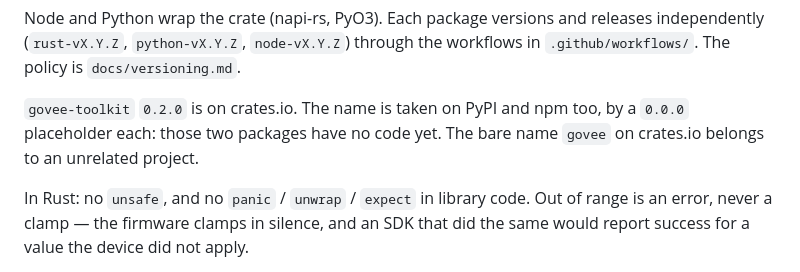
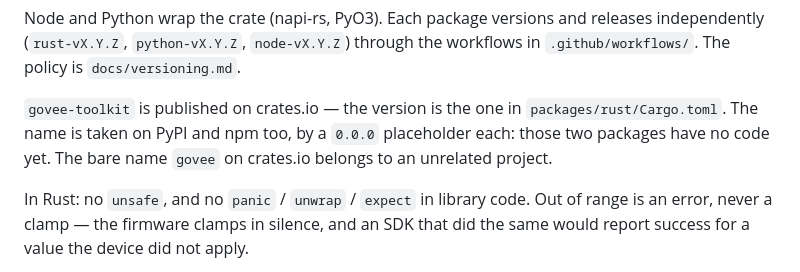
Before and after one commit to damient/govee-toolkit, a Markdown page: CLAUDE.md, the part around the change. Drawn GitHub-style.

```diff
--- a/CLAUDE.md
+++ b/CLAUDE.md
@@ -146,9 +146,10 @@ Node and Python wrap the crate (napi-rs, PyO3). Each package versions and
 releases independently (`rust-vX.Y.Z`, `python-vX.Y.Z`, `node-vX.Y.Z`) through
 the workflows in `.github/workflows/`. The policy is `docs/versioning.md`.
 
-`govee-toolkit` `0.2.0` is on crates.io. The name is taken on PyPI and npm too,
-by a `0.0.0` placeholder each: those two packages have no code yet. The bare
-name `govee` on crates.io belongs to an unrelated project.
+`govee-toolkit` is published on crates.io — the version is the one in
+`packages/rust/Cargo.toml`. The name is taken on PyPI and npm too, by a `0.0.0`
+placeholder each: those two packages have no code yet. The bare name `govee`
+on crates.io belongs to an unrelated project.
 
 In Rust: no `unsafe`, and no `panic` / `unwrap` / `expect` in library code. Out
 of range is an error, never a clamp — the firmware clamps in silence, and an SDK
```
Also changed, not shown: README.md (+3 -3 lines), packages/rust/README.md (+2 -1 lines).
